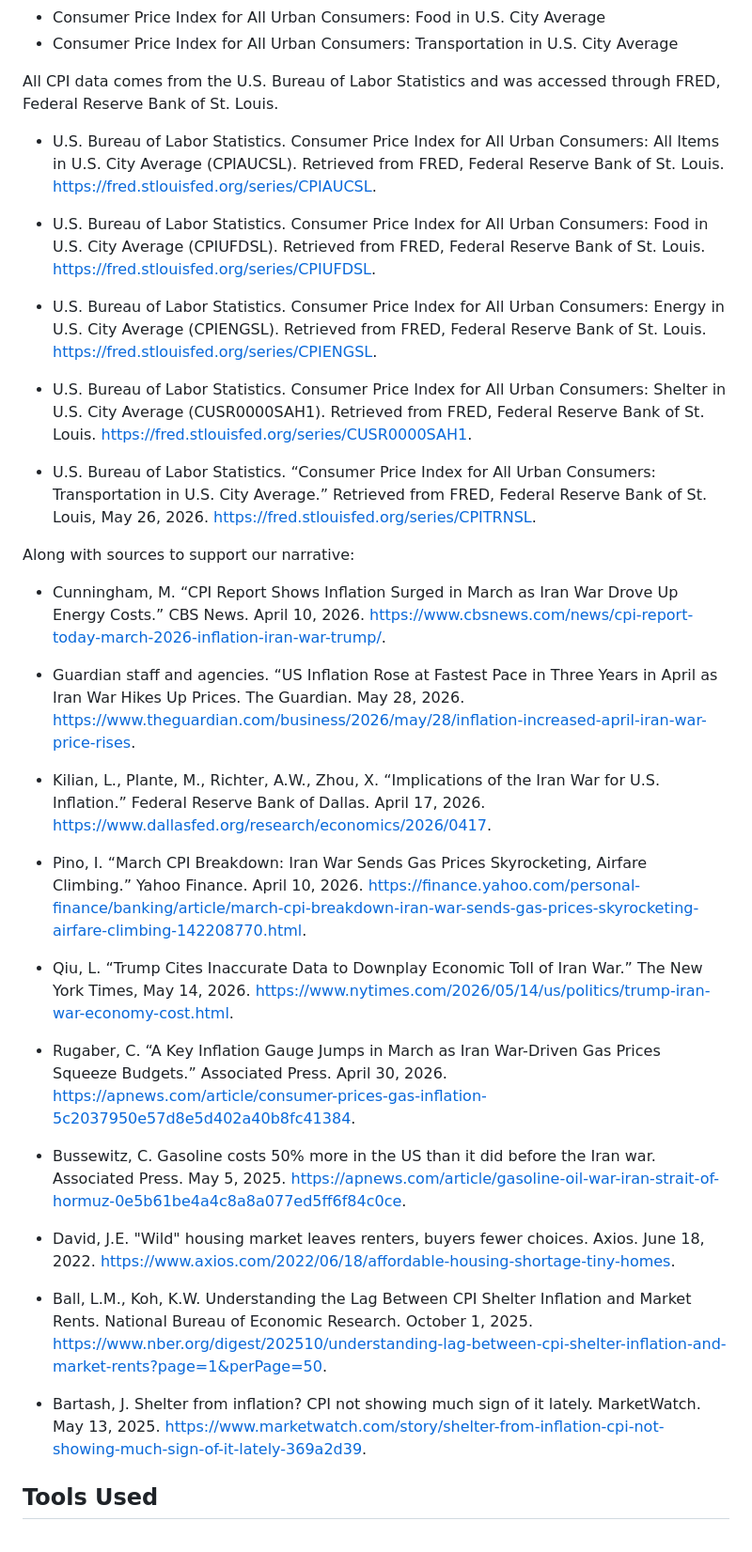
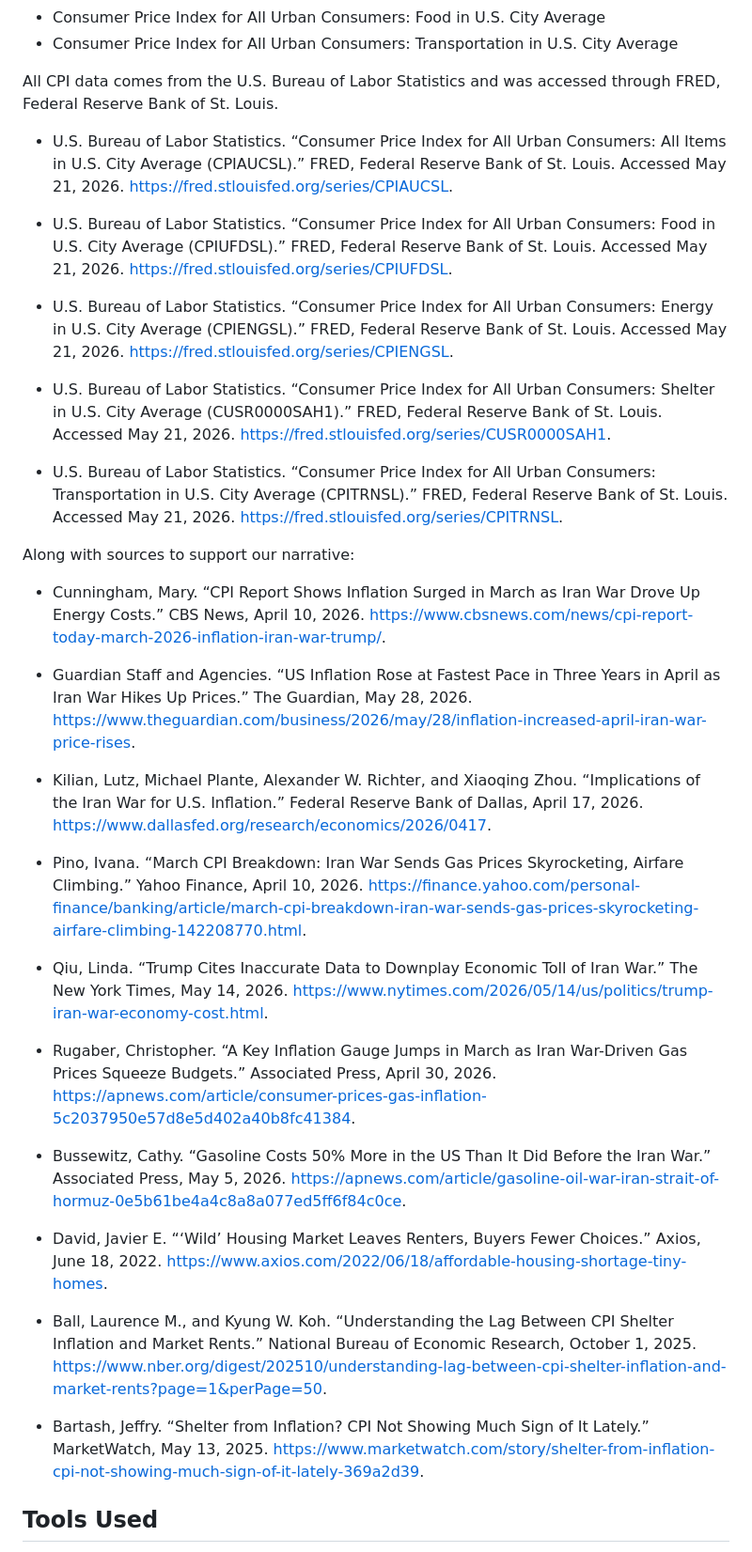
Before and after one commit to waazlov/cpi-inflation-narrative, a Markdown page: README.md, the part around the change. Shown at 94% size. GitHub-like rendering.

Commit message:
Project-2-v2

```diff
--- a/README.md
+++ b/README.md
@@ -42,37 +42,37 @@ The project uses the following datasets:
 
 All CPI data comes from the U.S. Bureau of Labor Statistics and was accessed through FRED, Federal Reserve Bank of St. Louis.
 
-* U.S. Bureau of Labor Statistics. Consumer Price Index for All Urban Consumers: All Items in U.S. City Average (CPIAUCSL). Retrieved from FRED, Federal Reserve Bank of St. Louis. https://fred.stlouisfed.org/series/CPIAUCSL.
+* U.S. Bureau of Labor Statistics. “Consumer Price Index for All Urban Consumers: All Items in U.S. City Average (CPIAUCSL).” FRED, Federal Reserve Bank of St. Louis. Accessed May 21, 2026. https://fred.stlouisfed.org/series/CPIAUCSL.
 
-* U.S. Bureau of Labor Statistics. Consumer Price Index for All Urban Consumers: Food in U.S. City Average (CPIUFDSL). Retrieved from FRED, Federal Reserve Bank of St. Louis. https://fred.stlouisfed.org/series/CPIUFDSL.
+* U.S. Bureau of Labor Statistics. “Consumer Price Index for All Urban Consumers: Food in U.S. City Average (CPIUFDSL).” FRED, Federal Reserve Bank of St. Louis. Accessed May 21, 2026. https://fred.stlouisfed.org/series/CPIUFDSL.
 
-* U.S. Bureau of Labor Statistics. Consumer Price Index for All Urban Consumers: Energy in U.S. City Average (CPIENGSL). Retrieved from FRED, Federal Reserve Bank of St. Louis. https://fred.stlouisfed.org/series/CPIENGSL.
+* U.S. Bureau of Labor Statistics. “Consumer Price Index for All Urban Consumers: Energy in U.S. City Average (CPIENGSL).” FRED, Federal Reserve Bank of St. Louis. Accessed May 21, 2026. https://fred.stlouisfed.org/series/CPIENGSL.
 
-* U.S. Bureau of Labor Statistics. Consumer Price Index for All Urban Consumers: Shelter in U.S. City Average (CUSR0000SAH1). Retrieved from FRED, Federal Reserve Bank of St. Louis. https://fred.stlouisfed.org/series/CUSR0000SAH1.
+* U.S. Bureau of Labor Statistics. “Consumer Price Index for All Urban Consumers: Shelter in U.S. City Average (CUSR0000SAH1).” FRED, Federal Reserve Bank of St. Louis. Accessed May 21, 2026. https://fred.stlouisfed.org/series/CUSR0000SAH1.
 
-* U.S. Bureau of Labor Statistics. “Consumer Price Index for All Urban Consumers: Transportation in U.S. City Average.” Retrieved from FRED, Federal Reserve Bank of St. Louis, May 26, 2026. https://fred.stlouisfed.org/series/CPITRNSL.
+* U.S. Bureau of Labor Statistics. “Consumer Price Index for All Urban Consumers: Transportation in U.S. City Average (CPITRNSL).” FRED, Federal Reserve Bank of St. Louis. Accessed May 21, 2026. https://fred.stlouisfed.org/series/CPITRNSL.
 
 Along with sources to support our narrative:
 
-* Cunningham, M. “CPI Report Shows Inflation Surged in March as Iran War Drove Up Energy Costs.” CBS News. April 10, 2026. https://www.cbsnews.com/news/cpi-report-today-march-2026-inflation-iran-war-trump/.
+* Cunningham, Mary. “CPI Report Shows Inflation Surged in March as Iran War Drove Up Energy Costs.” CBS News, April 10, 2026. https://www.cbsnews.com/news/cpi-report-today-march-2026-inflation-iran-war-trump/.
 
-* Guardian staff and agencies. “US Inflation Rose at Fastest Pace in Three Years in April as Iran War Hikes Up Prices. The Guardian. May 28, 2026. https://www.theguardian.com/business/2026/may/28/inflation-increased-april-iran-war-price-rises.
+* Guardian Staff and Agencies. “US Inflation Rose at Fastest Pace in Three Years in April as Iran War Hikes Up Prices.” The Guardian, May 28, 2026. https://www.theguardian.com/business/2026/may/28/inflation-increased-april-iran-war-price-rises.
 
-* Kilian, L., Plante, M., Richter, A.W., Zhou, X. “Implications of the Iran War for U.S. Inflation.” Federal Reserve Bank of Dallas. April 17, 2026. https://www.dallasfed.org/research/economics/2026/0417.
+* Kilian, Lutz, Michael Plante, Alexander W. Richter, and Xiaoqing Zhou. “Implications of the Iran War for U.S. Inflation.” Federal Reserve Bank of Dallas, April 17, 2026. https://www.dallasfed.org/research/economics/2026/0417.
 
-* Pino, I. “March CPI Breakdown: Iran War Sends Gas Prices Skyrocketing, Airfare Climbing.” Yahoo Finance. April 10, 2026. https://finance.yahoo.com/personal-finance/banking/article/march-cpi-breakdown-iran-war-sends-gas-prices-skyrocketing-airfare-climbing-142208770.html.
+* Pino, Ivana. “March CPI Breakdown: Iran War Sends Gas Prices Skyrocketing, Airfare Climbing.” Yahoo Finance, April 10, 2026. https://finance.yahoo.com/personal-finance/banking/article/march-cpi-breakdown-iran-war-sends-gas-prices-skyrocketing-airfare-climbing-142208770.html.
 
-* Qiu, L. “Trump Cites Inaccurate Data to Downplay Economic Toll of Iran War.” The New York Times, May 14, 2026. https://www.nytimes.com/2026/05/14/us/politics/trump-iran-war-economy-cost.html.
+* Qiu, Linda. “Trump Cites Inaccurate Data to Downplay Economic Toll of Iran War.” The New York Times, May 14, 2026. https://www.nytimes.com/2026/05/14/us/politics/trump-iran-war-economy-cost.html.
 
-* Rugaber, C. “A Key Inflation Gauge Jumps in March as Iran War-Driven Gas Prices Squeeze Budgets.” Associated Press. April 30, 2026. https://apnews.com/article/consumer-prices-gas-inflation-5c2037950e57d8e5d402a40b8fc41384.
+* Rugaber, Christopher. “A Key Inflation Gauge Jumps in March as Iran War-Driven Gas Prices Squeeze Budgets.” Associated Press, April 30, 2026. https://apnews.com/article/consumer-prices-gas-inflation-5c2037950e57d8e5d402a40b8fc41384.
 
-* Bussewitz, C. Gasoline costs 50% more in the US than it did before the Iran war. Associated Press. May 5, 2025. https://apnews.com/article/gasoline-oil-war-iran-strait-of-hormuz-0e5b61be4a4c8a8a077ed5ff6f84c0ce.
+* Bussewitz, Cathy. “Gasoline Costs 50% More in the US Than It Did Before the Iran War.” Associated Press, May 5, 2026. https://apnews.com/article/gasoline-oil-war-iran-strait-of-hormuz-0e5b61be4a4c8a8a077ed5ff6f84c0ce.
 
-* David, J.E. "Wild" housing market leaves renters, buyers fewer choices. Axios. June 18, 2022. https://www.axios.com/2022/06/18/affordable-housing-shortage-tiny-homes.
+* David, Javier E. “‘Wild’ Housing Market Leaves Renters, Buyers Fewer Choices.” Axios, June 18, 2022. https://www.axios.com/2022/06/18/affordable-housing-shortage-tiny-homes.
 
-* Ball, L.M., Koh, K.W. Understanding the Lag Between CPI Shelter Inflation and Market Rents. National Bureau of Economic Research. October 1, 2025. https://www.nber.org/digest/202510/understanding-lag-between-cpi-shelter-inflation-and-market-rents?page=1&perPage=50.
+* Ball, Laurence M., and Kyung W. Koh. “Understanding the Lag Between CPI Shelter Inflation and Market Rents.” National Bureau of Economic Research, October 1, 2025. https://www.nber.org/digest/202510/understanding-lag-between-cpi-shelter-inflation-and-market-rents?page=1&perPage=50.
 
-* Bartash, J. Shelter from inflation? CPI not showing much sign of it lately. MarketWatch. May 13, 2025. https://www.marketwatch.com/story/shelter-from-inflation-cpi-not-showing-much-sign-of-it-lately-369a2d39.
+* Bartash, Jeffry. “Shelter from Inflation? CPI Not Showing Much Sign of It Lately.” MarketWatch, May 13, 2025. https://www.marketwatch.com/story/shelter-from-inflation-cpi-not-showing-much-sign-of-it-lately-369a2d39.
 
 ## Tools Used
 
```
